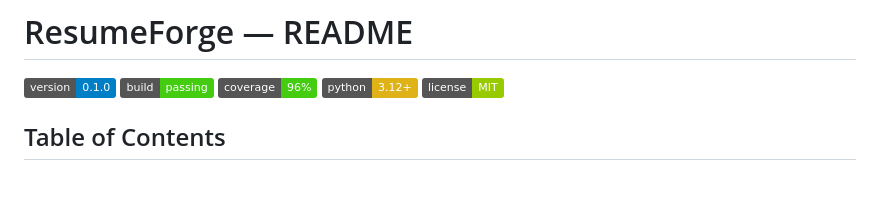
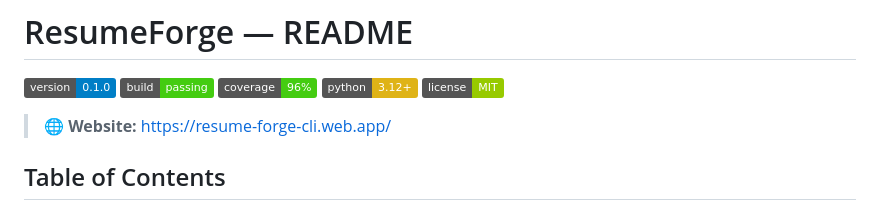
Before and after one commit to JohnStrong/ResumeForge, a Markdown page: README.md, the part around the change. GitHub-like rendering; badges without logos; blank space fills up the shorter version.

Commit message:
docs: Add website link to README

```diff
--- a/README.md
+++ b/README.md
@@ -5,6 +5,8 @@
 ![coverage](https://img.shields.io/badge/coverage-96%25-brightgreen)
 ![python](https://img.shields.io/badge/python-3.12+-yellow)
 ![license](https://img.shields.io/badge/license-MIT-green)
+
+> 🌐 **Website:** https://resume-forge-cli.web.app/
 
 ## Table of Contents
 - [About](#about)
```
